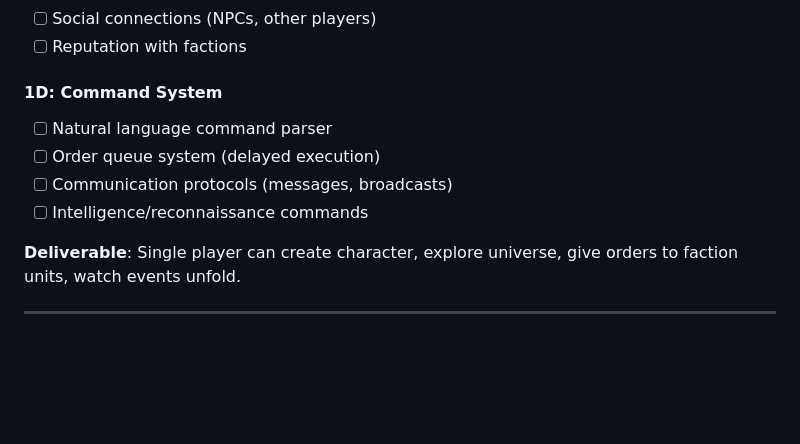
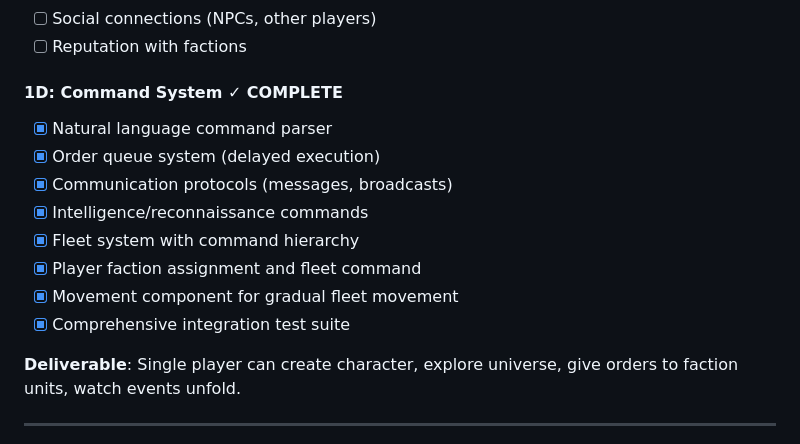
Before and after one commit to rstevenson1237/parhelion, a Markdown page: docs/ROADMAP.md, the part around the change. Rendered like a GitHub page; blank space fills up the shorter version.

```diff
--- a/docs/ROADMAP.md
+++ b/docs/ROADMAP.md
@@ -62,11 +62,15 @@ military command systems.
 - [ ] Social connections (NPCs, other players)
 - [ ] Reputation with factions
 
-#### 1D: Command System
-- [ ] Natural language command parser
-- [ ] Order queue system (delayed execution)
-- [ ] Communication protocols (messages, broadcasts)
-- [ ] Intelligence/reconnaissance commands
+#### 1D: Command System ✓ COMPLETE
+- [x] Natural language command parser
+- [x] Order queue system (delayed execution)
+- [x] Communication protocols (messages, broadcasts)
+- [x] Intelligence/reconnaissance commands
+- [x] Fleet system with command hierarchy
+- [x] Player faction assignment and fleet command
+- [x] Movement component for gradual fleet movement
+- [x] Comprehensive integration test suite
 
 **Deliverable**: Single player can create character, explore universe, give orders to faction units, watch events unfold.
 
```
Also changed, not shown: docs/PHASE1D-SUMMARY.md (added, +445 -0 lines).
